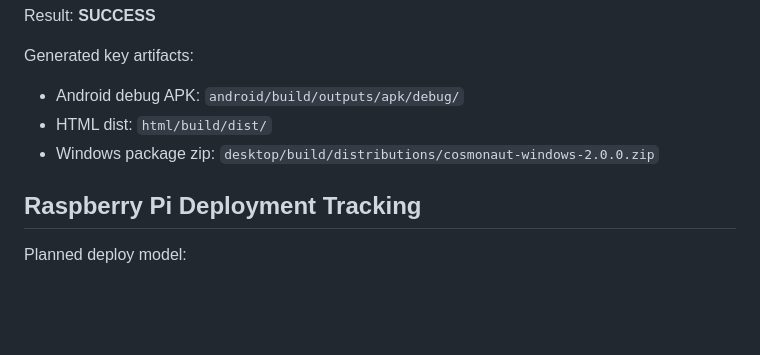
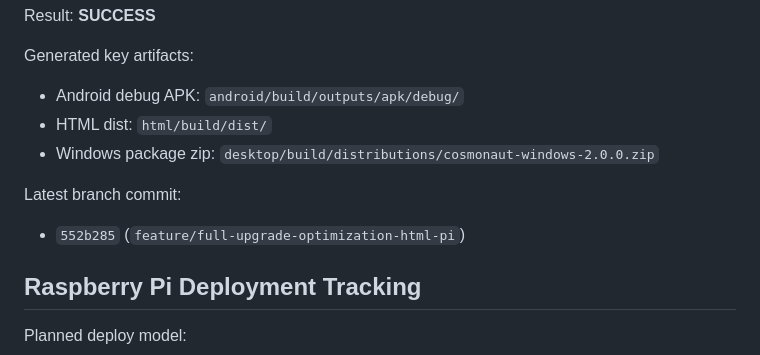
Before and after one commit to ApprenticeSoft/Cosmonaut, a Markdown page: docs/WORKLOG.md, the part around the change. GitHub-like rendering; blank space fills up the shorter version.

Commit message:
Update worklog with deployment validation and commit reference

```diff
--- a/docs/WORKLOG.md
+++ b/docs/WORKLOG.md
@@ -74,6 +74,10 @@ Generated key artifacts:
 - HTML dist: `html/build/dist/`
 - Windows package zip: `desktop/build/distributions/cosmonaut-windows-2.0.0.zip`
 
+Latest branch commit:
+
+- `552b285` (`feature/full-upgrade-optimization-html-pi`)
+
 ## Raspberry Pi Deployment Tracking
 
 Planned deploy model:
```
